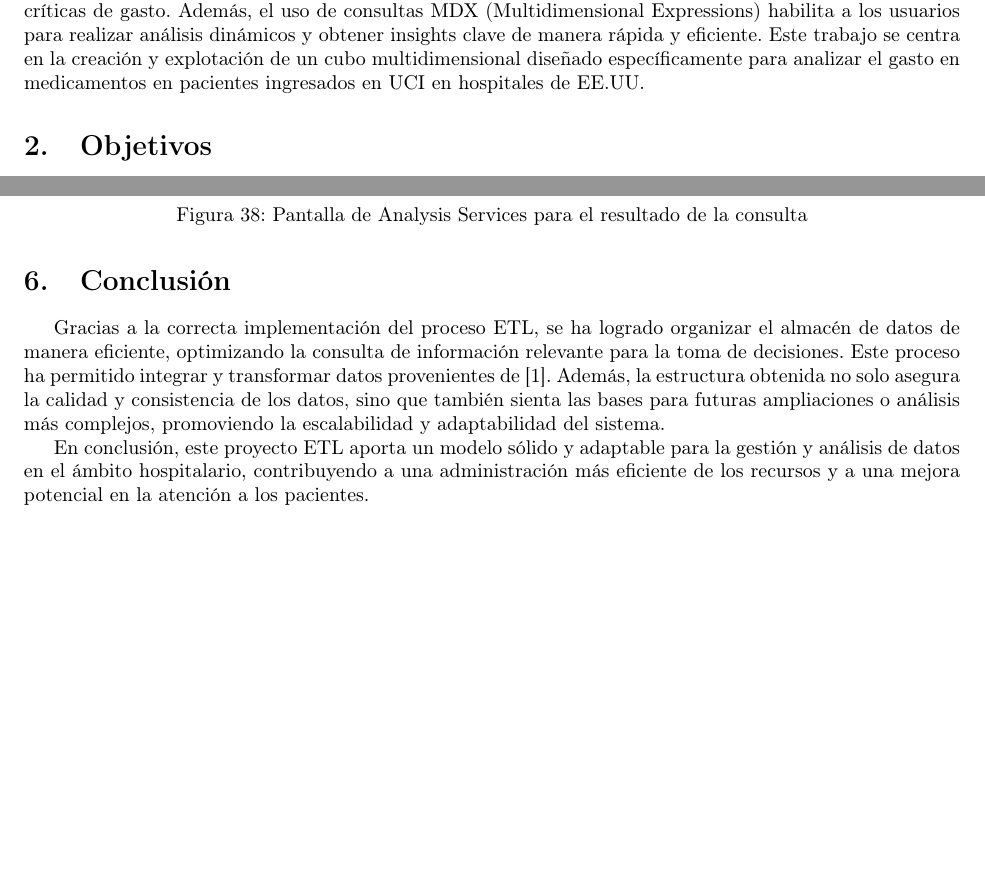
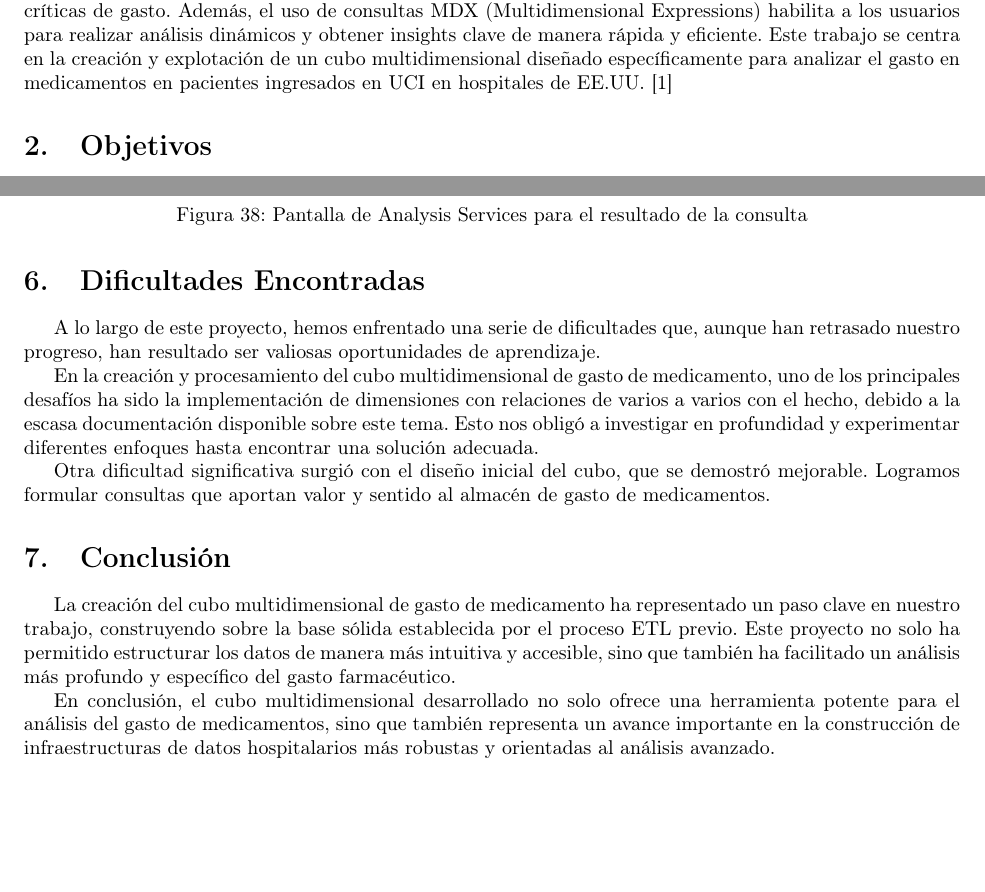
Before and after one commit to AlexSilvaa9/CuboUCI, a LaTeX document (doc/main.tex): two parts of pages 3 and 30 of 31, joined at a grey line, cut so that both start at the same text, the shorter picture padded with empty space. Compiled offline with pdfLaTeX.

Commit message:
dificultades y conclusion terminadas

```diff
--- a/doc/main.tex
+++ b/doc/main.tex
@@ -89,7 +89,7 @@
 
 En el contexto hospitalario actual, el análisis avanzado de datos se ha convertido en una herramienta indispensable para optimizar la toma de decisiones y mejorar la gestión de recursos en áreas críticas como las Unidades de Cuidados Intensivos (UCI). El análisis detallado del gasto en medicamentos, que representa una proporción significativa de los costos operativos, requiere técnicas especializadas que permitan explorar grandes volúmenes de datos desde múltiples perspectivas.\\
 
-Tras la construcción de un almacén de datos orientado al análisis del gasto en medicamentos, el siguiente paso lógico es implementar estructuras que soporten consultas analíticas avanzadas. Los cubos multidimensionales permiten una visión integral de los datos, facilitando la identificación de patrones, tendencias y áreas críticas de gasto. Además, el uso de consultas MDX (Multidimensional Expressions) habilita a los usuarios para realizar análisis dinámicos y obtener insights clave de manera rápida y eficiente. Este trabajo se centra en la creación y explotación de un cubo multidimensional diseñado específicamente para analizar el gasto en medicamentos en pacientes ingresados en UCI en hospitales de EE.UU.
+Tras la construcción de un almacén de datos orientado al análisis del gasto en medicamentos, el siguiente paso lógico es implementar estructuras que soporten consultas analíticas avanzadas. Los cubos multidimensionales permiten una visión integral de los datos, facilitando la identificación de patrones, tendencias y áreas críticas de gasto. Además, el uso de consultas MDX (Multidimensional Expressions) habilita a los usuarios para realizar análisis dinámicos y obtener insights clave de manera rápida y eficiente. Este trabajo se centra en la creación y explotación de un cubo multidimensional diseñado específicamente para analizar el gasto en medicamentos en pacientes ingresados en UCI en hospitales de EE.UU. \cite{eicu_crd}
 
 \section{Objetivos}
 \label{sec:objetivos}
@@ -811,14 +811,19 @@ Como resultado obtenemos la tabla de la figura \ref{fig:consulta10} donde se mue
 	  	\label{fig:resultado}
 	  \end{figure}
 
+	 \section{Dificultades Encontradas}
+	 A lo largo de este proyecto, hemos enfrentado una serie de dificultades que, aunque han retrasado nuestro progreso, han resultado ser valiosas oportunidades de aprendizaje.
 
+	 En la creación y procesamiento del cubo multidimensional de gasto de medicamento, uno de los principales desafíos ha sido la implementación de dimensiones con relaciones de varios a varios con el hecho, debido a la escasa documentación disponible sobre este tema. Esto nos obligó a investigar en profundidad y experimentar diferentes enfoques hasta encontrar una solución adecuada.
 
-	\section{Conclusión}
-	\label{sec:conclusion}
+	 Otra dificultad significativa surgió con el diseño inicial del cubo, que se demostró mejorable. Logramos formular consultas que aportan valor y sentido al almacén de gasto de medicamentos.
 
-	Gracias a la correcta implementación del proceso ETL, se ha logrado organizar el almacén de datos de manera eficiente, optimizando la consulta de información relevante para la toma de decisiones. Este proceso ha permitido integrar y transformar datos provenientes de \cite{eicu_crd}. Además, la estructura obtenida no solo asegura la calidad y consistencia de los datos, sino que también sienta las bases para futuras ampliaciones o análisis más complejos, promoviendo la escalabilidad y adaptabilidad del sistema.
+	 \section{Conclusión}
+	 \label{sec:conclusion}
 
-	En conclusión, este proyecto ETL aporta un modelo sólido y adaptable para la gestión y análisis de datos en el ámbito hospitalario, contribuyendo a una administración más eficiente de los recursos y a una mejora potencial en la atención a los pacientes.
+	 La creación del cubo multidimensional de gasto de medicamento ha representado un paso clave en nuestro trabajo, construyendo sobre la base sólida establecida por el proceso ETL previo. Este proyecto no solo ha permitido estructurar los datos de manera más intuitiva y accesible, sino que también ha facilitado un análisis más profundo y específico del gasto farmacéutico.
+
+	 En conclusión, el cubo multidimensional desarrollado no solo ofrece una herramienta potente para el análisis del gasto de medicamentos, sino que también representa un avance importante en la construcción de infraestructuras de datos hospitalarios más robustas y orientadas al análisis avanzado.
 
 	\newpage
 	\section{Acceso al Repositorio}
```
Also changed, not shown: doc/bibli.bib (+2 -2 lines), doc/main.bbl, doc/main.pdf, 4 other files.
